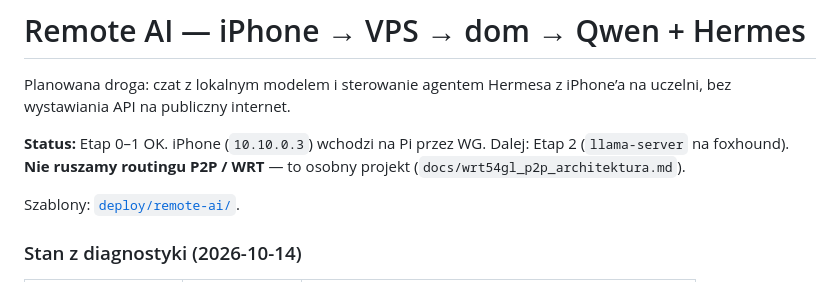
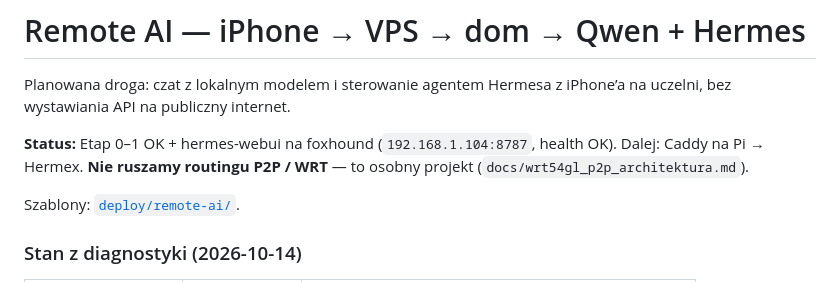
Before and after one commit to tenkejj/outer-haven-hub, a Markdown page: docs/REMOTE-AI.md, the part around the change. Drawn GitHub-style.

Commit message:
Note hermes-webui healthy on foxhound :8787
Co-authored-by: Franciszek Karol Dranka <franciszek.dranka@student.uj.edu.pl>

```diff
--- a/docs/REMOTE-AI.md
+++ b/docs/REMOTE-AI.md
@@ -3,7 +3,7 @@
 Planowana droga: czat z lokalnym modelem i sterowanie agentem Hermesa
 z iPhone’a na uczelni, bez wystawiania API na publiczny internet.
 
-**Status:** Etap 0–1 OK. iPhone (`10.10.0.3`) wchodzi na Pi przez WG. Dalej: Etap 2 (`llama-server` na foxhound).
+**Status:** Etap 0–1 OK + hermes-webui na foxhound (`192.168.1.104:8787`, health OK). Dalej: Caddy na Pi → Hermex.
 **Nie ruszamy routingu P2P / WRT** — to osobny projekt (`docs/wrt54gl_p2p_architektura.md`).
 
 Szablony: [`deploy/remote-ai/`](../deploy/remote-ai/).
```
